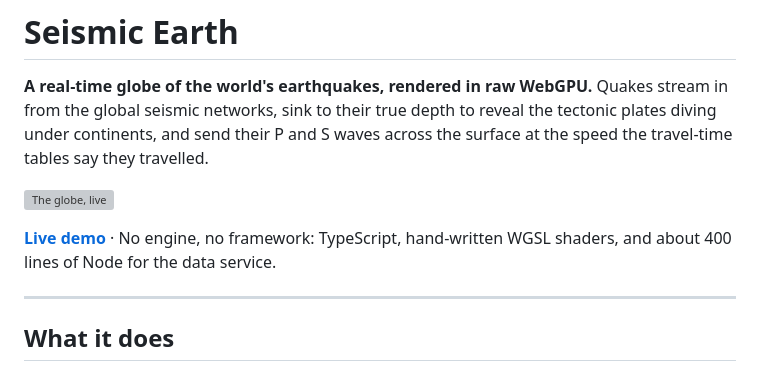
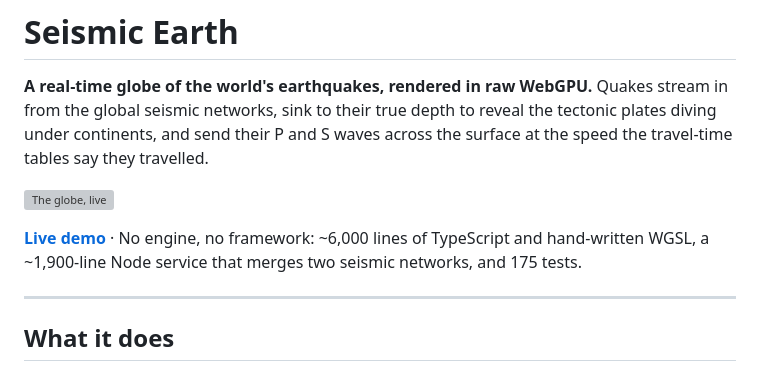
Before and after one commit to ViktorShishkoski/seismic-earth, a Markdown page: README.md, the part around the change. Rendered like a GitHub page; grey boxes are pictures that could not be loaded.

Commit message:
Correct the line counts in the README
The relay is ~1,900 lines, not 400.

Co-Authored-By: Claude Opus 5 <noreply@anthropic.com>
Claude-Session: https://claude.ai/code/session_01SdCsnnSwBen7nBmWT7tXaZ

```diff
--- a/README.md
+++ b/README.md
@@ -4,7 +4,7 @@
 
 ![The globe, live](docs/demo.gif)
 
-**[Live demo](https://viktorshishkoski.github.io/seismic-earth/)** · No engine, no framework: TypeScript, hand-written WGSL shaders, and about 400 lines of Node for the data service.
+**[Live demo](https://viktorshishkoski.github.io/seismic-earth/)** · No engine, no framework: ~6,000 lines of TypeScript and hand-written WGSL, a ~1,900-line Node service that merges two seismic networks, and 175 tests.
 
 ---
 
```
